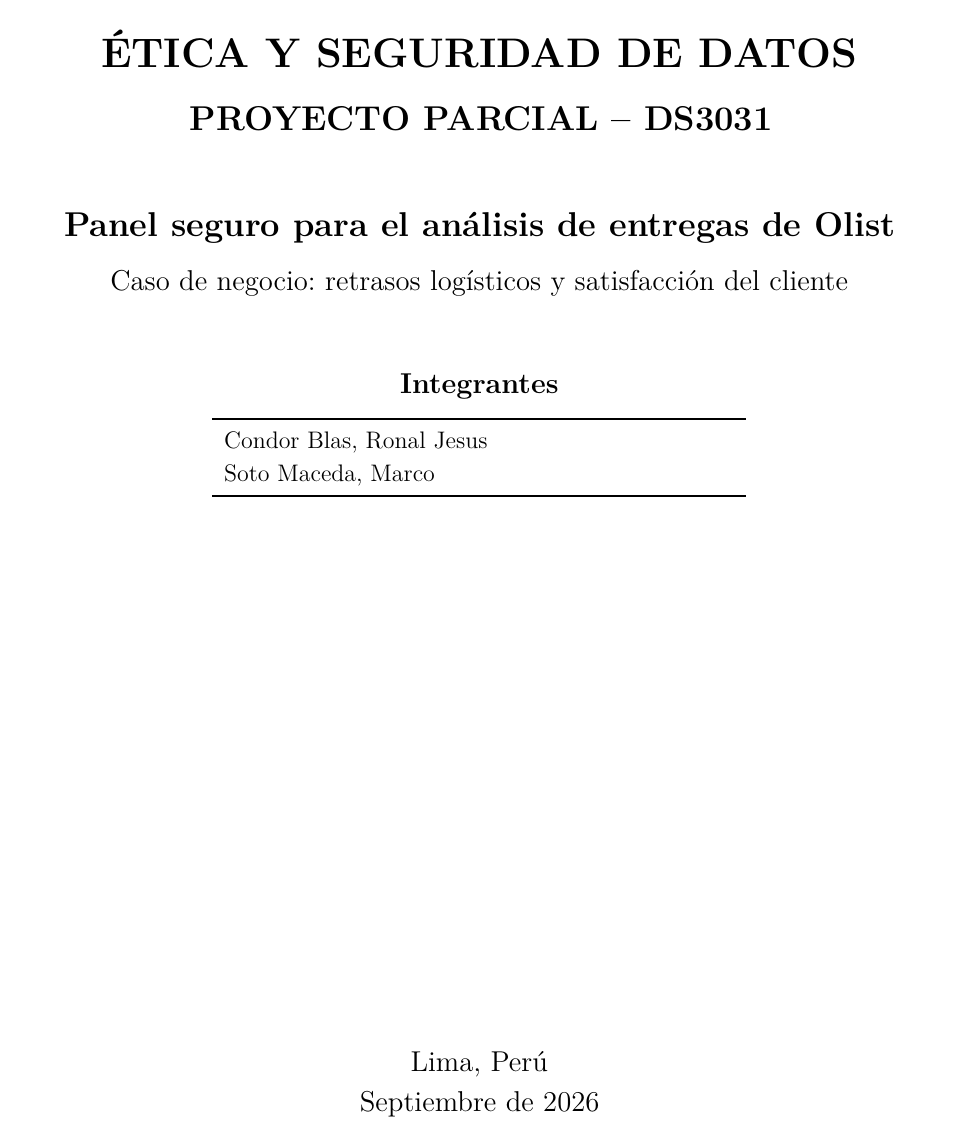
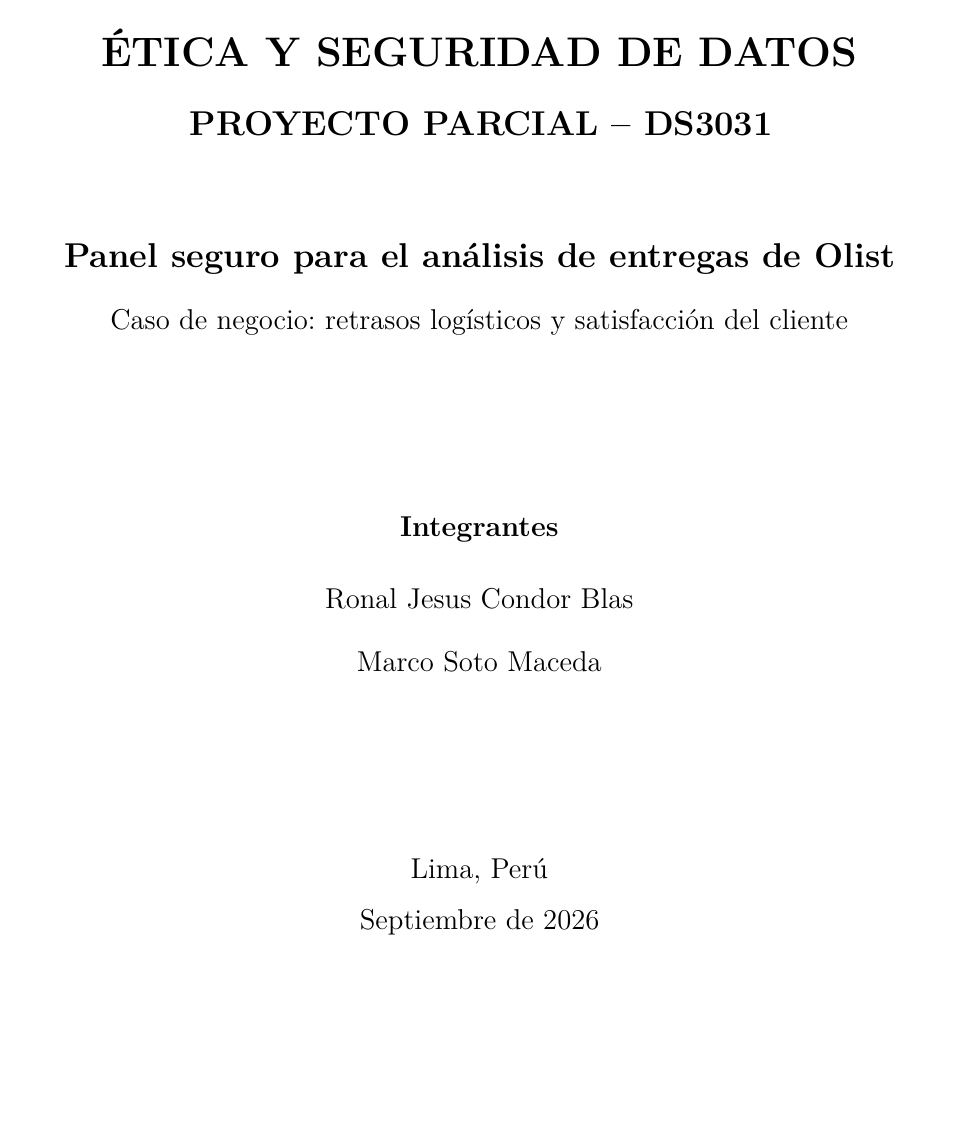
Before and after one commit to ronalforge/proyecto-etica-seguridad-olist, a LaTeX document (informe/Informe_Olist.tex): part of page 1 of 15, cut so that both start at the same text, the shorter picture padded with empty space. Compiled offline with pdfLaTeX.

Commit message:
Refine report cover layout

```diff
--- a/informe/Informe_Olist.tex
+++ b/informe/Informe_Olist.tex
@@ -49,20 +48,20 @@
-\vspace{1.0cm}
+\vspace{1.45cm}
+\includegraphics[width=.42\textwidth]{utec-logo.png}\par
+\vspace{1.4cm}
 {\LARGE\bfseries ÉTICA Y SEGURIDAD DE DATOS\par}
-\vspace{.25cm}
+\vspace{.35cm}
 {\Large\bfseries PROYECTO PARCIAL -- DS3031\par}
-\vspace{1.0cm}
+\vspace{1.45cm}
 {\Large\bfseries Panel seguro para el análisis de entregas de Olist\par}
-\vspace{.25cm}
+\vspace{.4cm}
 {\large Caso de negocio: retrasos logísticos y satisfacción del cliente\par}
-\vspace{1.1cm}
+\vfill
 {\large\bfseries Integrantes\par}
-\vspace{.3cm}
-\begin{tabular}{P{9cm}}
-\toprule
-Condor Blas, Ronal Jesus\\
-Soto Maceda, Marco\\
-\bottomrule
-\end{tabular}
+\vspace{.55cm}
+{\large Ronal Jesus Condor Blas\par}
+\vspace{.4cm}
+{\large Marco Soto Maceda\par}
 \vfill
 {\large Lima, Perú\par}
+\vspace{.2cm}
 {\large Septiembre de 2026\par}
```
Also changed, not shown: informe/Informe_Olist.pdf, informe/Informe_Olist.tex (4 more changed lines).
